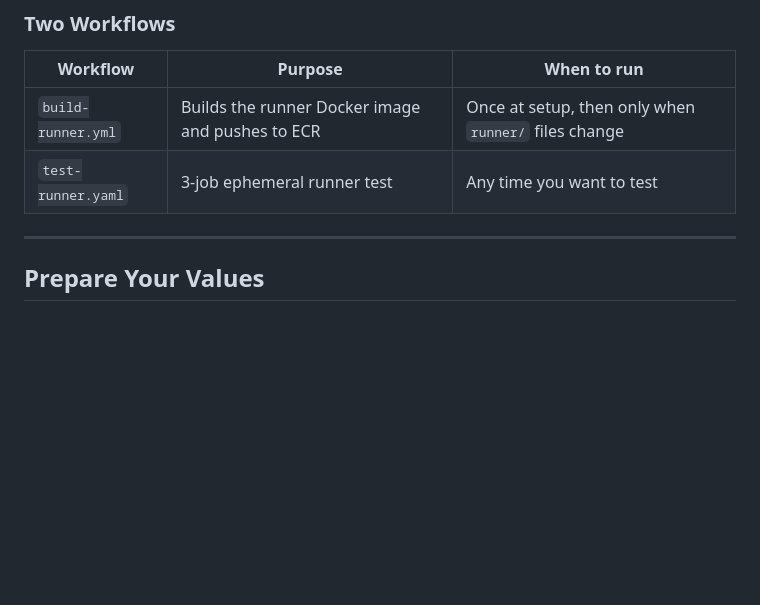
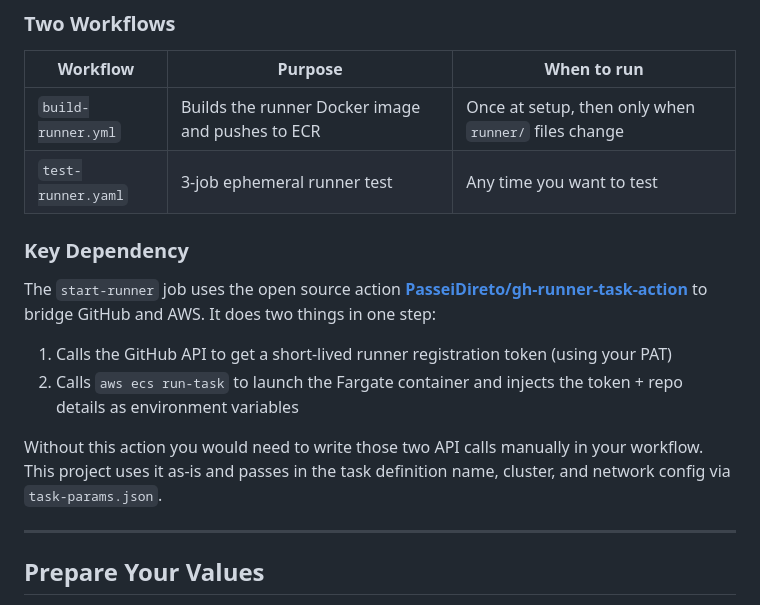
Before and after one commit to Ntnick-22/ecs-runner, a Markdown page: README.md, the part around the change. GitHub-like rendering; blank space fills up the shorter version.

```diff
--- a/README.md
+++ b/README.md
@@ -38,6 +38,15 @@ stop-runner  (ubuntu-latest, always runs)
 |---|---|---|
 | `build-runner.yml` | Builds the runner Docker image and pushes to ECR | Once at setup, then only when `runner/` files change |
 | `test-runner.yaml` | 3-job ephemeral runner test | Any time you want to test |
+
+### Key Dependency
+
+The `start-runner` job uses the open source action **[PasseiDireto/gh-runner-task-action](https://github.com/marketplace/actions/starts-a-github-self-hosted-runner)** to bridge GitHub and AWS. It does two things in one step:
+
+1. Calls the GitHub API to get a short-lived runner registration token (using your PAT)
+2. Calls `aws ecs run-task` to launch the Fargate container and injects the token + repo details as environment variables
+
+Without this action you would need to write those two API calls manually in your workflow. This project uses it as-is and passes in the task definition name, cluster, and network config via `task-params.json`.
 
 ---
 
```
